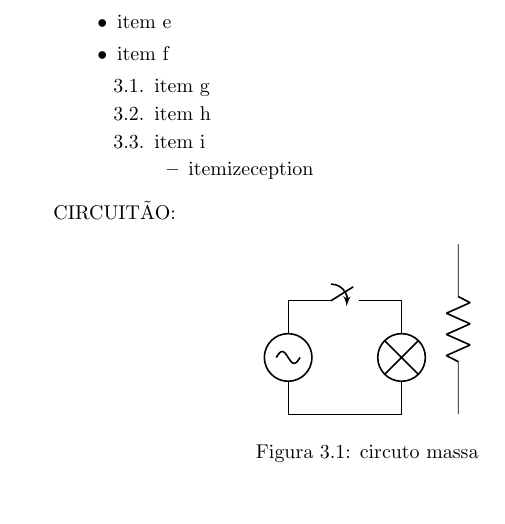
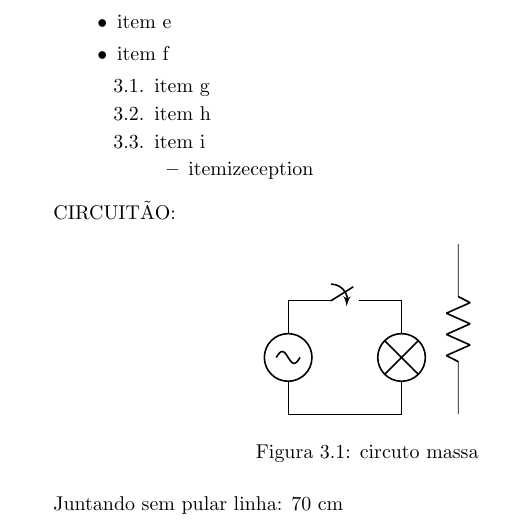
Before and after one commit to rentur/TCCLatex, a LaTeX thesis (TCCLatex.tex, which reads chapAleatorio.tex): part of page 5 of 5, cut so that both start at the same text. Compiled offline with pdfLaTeX.

Commit message:
sem pular linah

```diff
--- a/TCCLatex.tex
+++ b/TCCLatex.tex
@@ -8,6 +8,8 @@
 \usepackage[brazil]{babel}
 \usepackage{enumitem}
 \usepackage{circuitikz}
+\usepackage{pgfplots}
+\pgfplotsset{compat=1.8}
 
 \author{Renan Turrissi}
 \date{\today}
--- a/chapAleatorio.tex
+++ b/chapAleatorio.tex
@@ -34,3 +34,5 @@ CIRCUITÃO:
 \end{tikzpicture}
 \caption{circuto massa}
 \end{figure}
+
+Juntando sem pular linha: 70~cm
```
